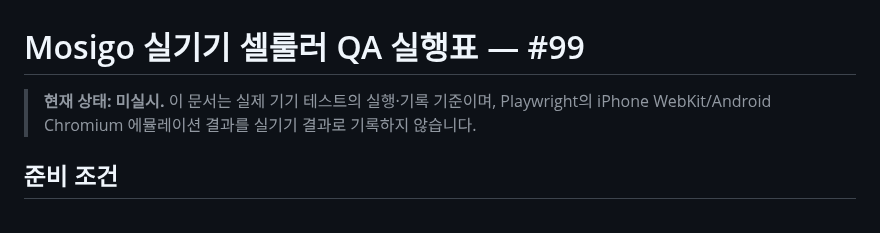
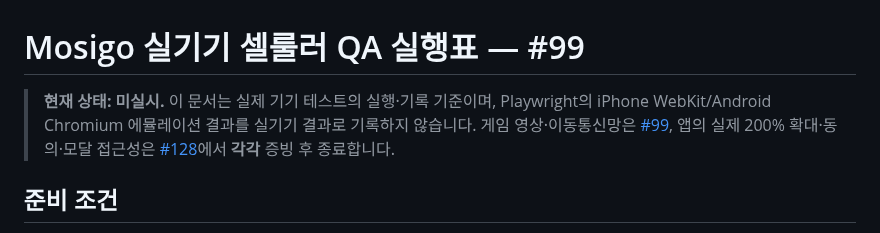
Before and after one commit to dohyunkimmm/mosigo, a Markdown page: docs/DEVICE-QA-RUNBOOK.md, the part around the change. Rendered like a GitHub page.

Commit message:
docs: synchronize Mosigo main inventory and pending QA (docs/DEVICE-QA-RUNBOOK.md)

```diff
--- a/docs/DEVICE-QA-RUNBOOK.md
+++ b/docs/DEVICE-QA-RUNBOOK.md
@@ -1,6 +1,6 @@
 # Mosigo 실기기 셀룰러 QA 실행표 — #99
 
-> **현재 상태: 미실시.** 이 문서는 실제 기기 테스트의 실행·기록 기준이며, Playwright의 iPhone WebKit/Android Chromium 에뮬레이션 결과를 실기기 결과로 기록하지 않습니다.
+> **현재 상태: 미실시.** 이 문서는 실제 기기 테스트의 실행·기록 기준이며, Playwright의 iPhone WebKit/Android Chromium 에뮬레이션 결과를 실기기 결과로 기록하지 않습니다. 게임 영상·이동통신망은 [#99](https://github.com/dohyunkimmm/mosigo/issues/99), 앱의 실제 200% 확대·동의·모달 접근성은 [#128](https://github.com/dohyunkimmm/mosigo/issues/128)에서 **각각** 증빙 후 종료합니다.
 
 ## 준비 조건
 
```
